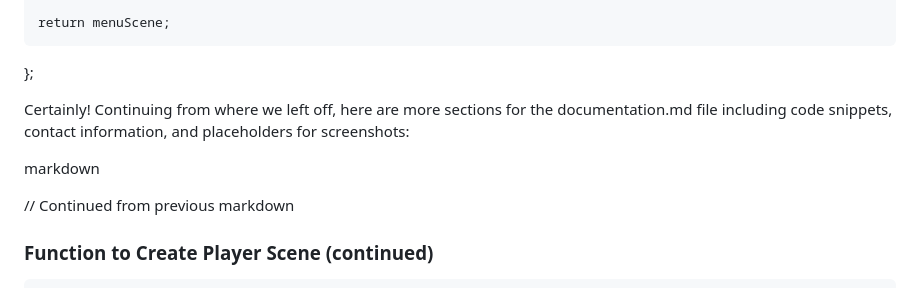
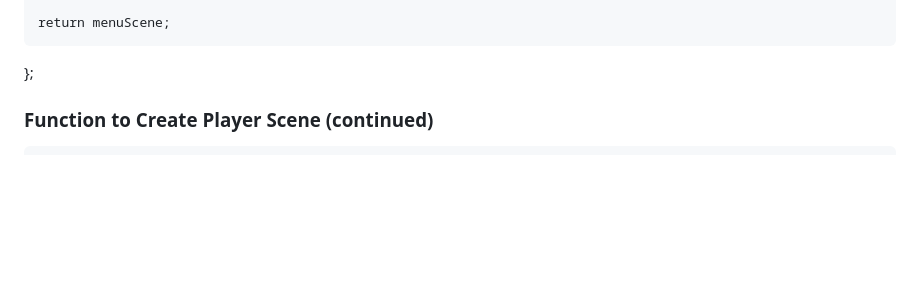
Before and after one commit to NullMK/B00381264JavaScriptFundamentalsResit, a Markdown page: B00381264JavaResit/documentation.md, the part around the change. Rendered like a GitHub page; blank space fills up the shorter version.

Commit message:
Slight documentation updates

```diff
--- a/B00381264JavaResit/documentation.md
+++ b/B00381264JavaResit/documentation.md
@@ -179,12 +179,6 @@ const createMenuScene = function () {
     return menuScene;
 };
 
-
-Certainly! Continuing from where we left off, here are more sections for the documentation.md file including code snippets, contact information, and placeholders for screenshots:
-
-markdown
-
-// Continued from previous markdown
 
 ### Function to Create Player Scene (continued)
 
```
